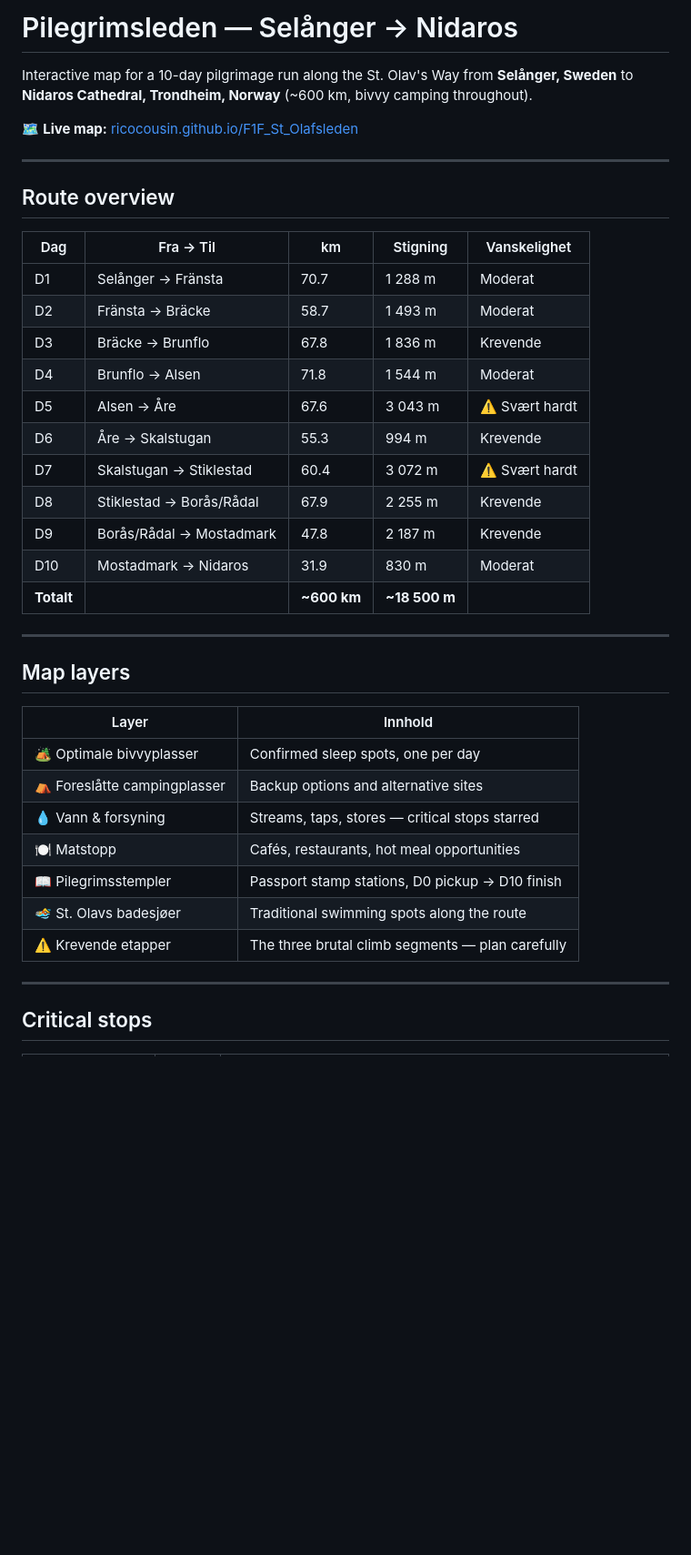
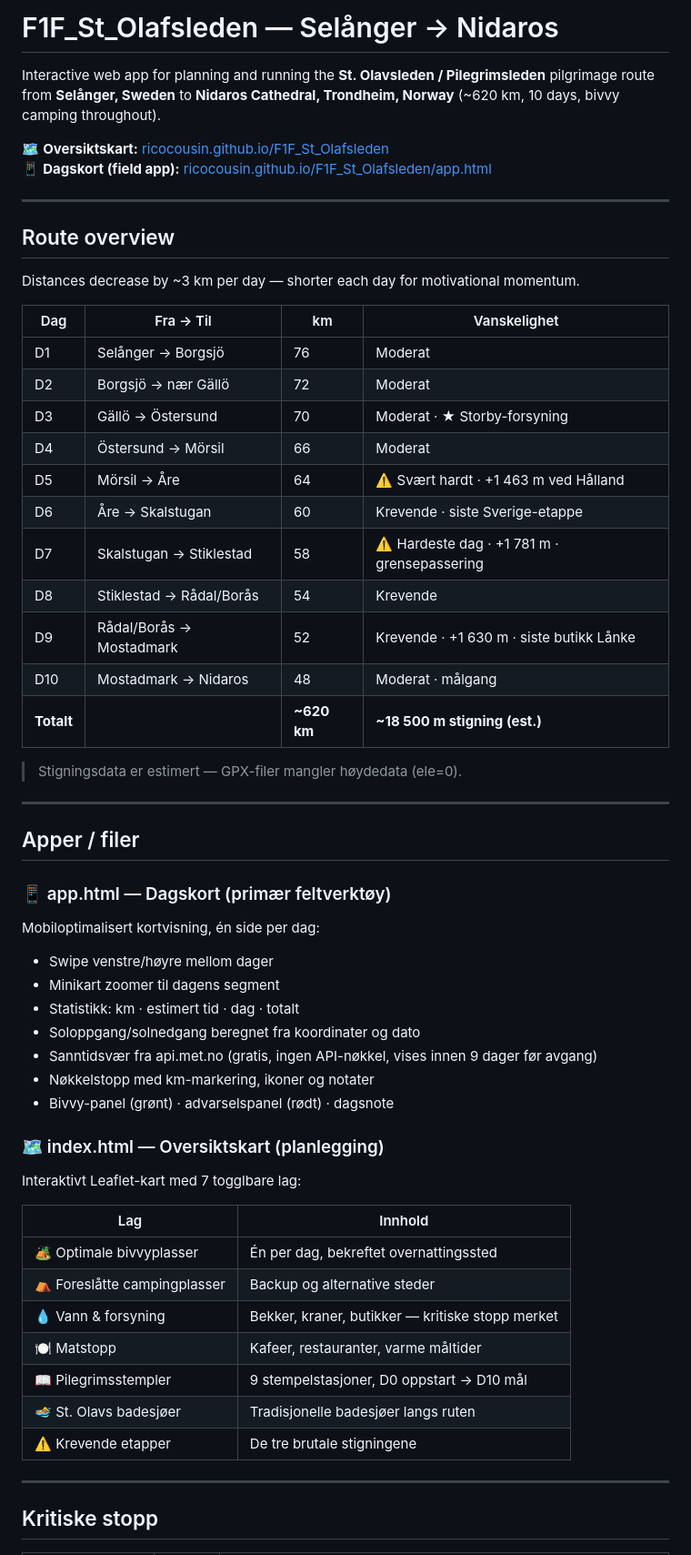
Before and after one commit to ricocousin/F1F_St_Olafsleden, a Markdown page: README.md, the part around one of its changes. Shown at 91% size. Rendered like a GitHub page; blank space fills up the shorter version.

```diff
--- a/README.md
+++ b/README.md
@@ -1,42 +1,60 @@
-# Pilegrimsleden — Selånger → Nidaros
+# F1F_St_Olafsleden — Selånger → Nidaros
 
-Interactive map for a 10-day pilgrimage run along the St. Olav's Way from **Selånger, Sweden** to **Nidaros Cathedral, Trondheim, Norway** (~600 km, bivvy camping throughout).
+Interactive web app for planning and running the **St. Olavsleden / Pilegrimsleden** pilgrimage route from **Selånger, Sweden** to **Nidaros Cathedral, Trondheim, Norway** (~620 km, 10 days, bivvy camping throughout).
 
-🗺 **Live map:** [ricocousin.github.io/F1F_St_Olafsleden](https://ricocousin.github.io/F1F_St_Olafsleden)
+🗺 **Oversiktskart:** [ricocousin.github.io/F1F_St_Olafsleden](https://ricocousin.github.io/F1F_St_Olafsleden)
+📱 **Dagskort (field app):** [ricocousin.github.io/F1F_St_Olafsleden/app.html](https://ricocousin.github.io/F1F_St_Olafsleden/app.html)
 
 ---
 
 ## Route overview
 
-| Dag | Fra → Til | km | Stigning | Vanskelighet |
-|-----|-----------|-----|----------|--------------|
-| D1 | Selånger → Fränsta | 70.7 | 1 288 m | Moderat |
-| D2 | Fränsta → Bräcke | 58.7 | 1 493 m | Moderat |
-| D3 | Bräcke → Brunflo | 67.8 | 1 836 m | Krevende |
-| D4 | Brunflo → Alsen | 71.8 | 1 544 m | Moderat |
-| D5 | Alsen → Åre | 67.6 | 3 043 m | ⚠️ Svært hardt |
-| D6 | Åre → Skalstugan | 55.3 | 994 m | Krevende |
-| D7 | Skalstugan → Stiklestad | 60.4 | 3 072 m | ⚠️ Svært hardt |
-| D8 | Stiklestad → Borås/Rådal | 67.9 | 2 255 m | Krevende |
-| D9 | Borås/Rådal → Mostadmark | 47.8 | 2 187 m | Krevende |
-| D10 | Mostadmark → Nidaros | 31.9 | 830 m | Moderat |
-| **Totalt** | | **~600 km** | **~18 500 m** | |
+Distances decrease by ~3 km per day — shorter each day for motivational momentum.
+
+| Dag | Fra → Til | km | Vanskelighet |
+|-----|-----------|-----|--------------|
+| D1 | Selånger → Borgsjö | 76 | Moderat |
+| D2 | Borgsjö → nær Gällö | 72 | Moderat |
+| D3 | Gällö → Östersund | 70 | Moderat · ★ Storby-forsyning |
+| D4 | Östersund → Mörsil | 66 | Moderat |
+| D5 | Mörsil → Åre | 64 | ⚠️ Svært hardt · +1 463 m ved Hålland |
+| D6 | Åre → Skalstugan | 60 | Krevende · siste Sverige-etappe |
+| D7 | Skalstugan → Stiklestad | 58 | ⚠️ Hardeste dag · +1 781 m · grensepassering |
+| D8 | Stiklestad → Rådal/Borås | 54 | Krevende |
+| D9 | Rådal/Borås → Mostadmark | 52 | Krevende · +1 630 m · siste butikk Lånke |
+| D10 | Mostadmark → Nidaros | 48 | Moderat · målgang |
+| **Totalt** | | **~620 km** | **~18 500 m stigning (est.)** |
+
+> Stigningsdata er estimert — GPX-filer mangler høydedata (ele=0).
 
 ---
 
-## Map layers
+## Apper / filer
 
-| Layer | Innhold |
-|-------|---------|
-| 🏕 Optimale bivvyplasser | Confirmed sleep spots, one per day |
-| ⛺ Foreslåtte campingplasser | Backup options and alternative sites |
-| 💧 Vann & forsyning | Streams, taps, stores — critical stops starred |
-| 🍽 Matstopp | Cafés, restaurants, hot meal opportunities |
-| 📖 Pilegrimsstempler | Passport stamp stations, D0 pickup → D10 finish |
-| 🏊 St. Olavs badesjøer | Traditional swimming spots along the route |
-| ⚠️ Krevende etapper | The three brutal climb segments — plan carefully |
+### 📱 app.html — Dagskort (primær feltverktøy)
+Mobiloptimalisert kortvisning, én side per dag:
+- Swipe venstre/høyre mellom dager
+- Minikart zoomer til dagens segment
+- Statistikk: km · estimert tid · dag · totalt
+- Soloppgang/solnedgang beregnet fra koordinater og dato
+- Sanntidsvær fra api.met.no (gratis, ingen API-nøkkel, vises innen 9 dager før avgang)
+- Nøkkelstopp med km-markering, ikoner og notater
+- Bivvy-panel (grønt) · advarselspanel (rødt) · dagsnote
+
+### 🗺 index.html — Oversiktskart (planlegging)
+Interaktivt Leaflet-kart med 7 togglbare lag:
+
+| Lag | Innhold |
+|-----|---------|
+| 🏕 Optimale bivvyplasser | Én per dag, bekreftet overnattingssted |
+| ⛺ Foreslåtte campingplasser | Backup og alternative steder |
+| 💧 Vann & forsyning | Bekker, kraner, butikker — kritiske stopp merket |
+| 🍽 Matstopp | Kafeer, restauranter, varme måltider |
+| 📖 Pilegrimsstempler | 9 stempelstasjoner, D0 oppstart → D10 mål |
+| 🏊 St. Olavs badesjøer | Tradisjonelle badesjøer langs ruten |
+| ⚠️ Krevende etapper | De tre brutale stigningene |
 
 ---
 
-## Critical stops
+## Kritiske stopp
 
```
Also changed, not shown: other parts of README.md (+70 -45 lines).
